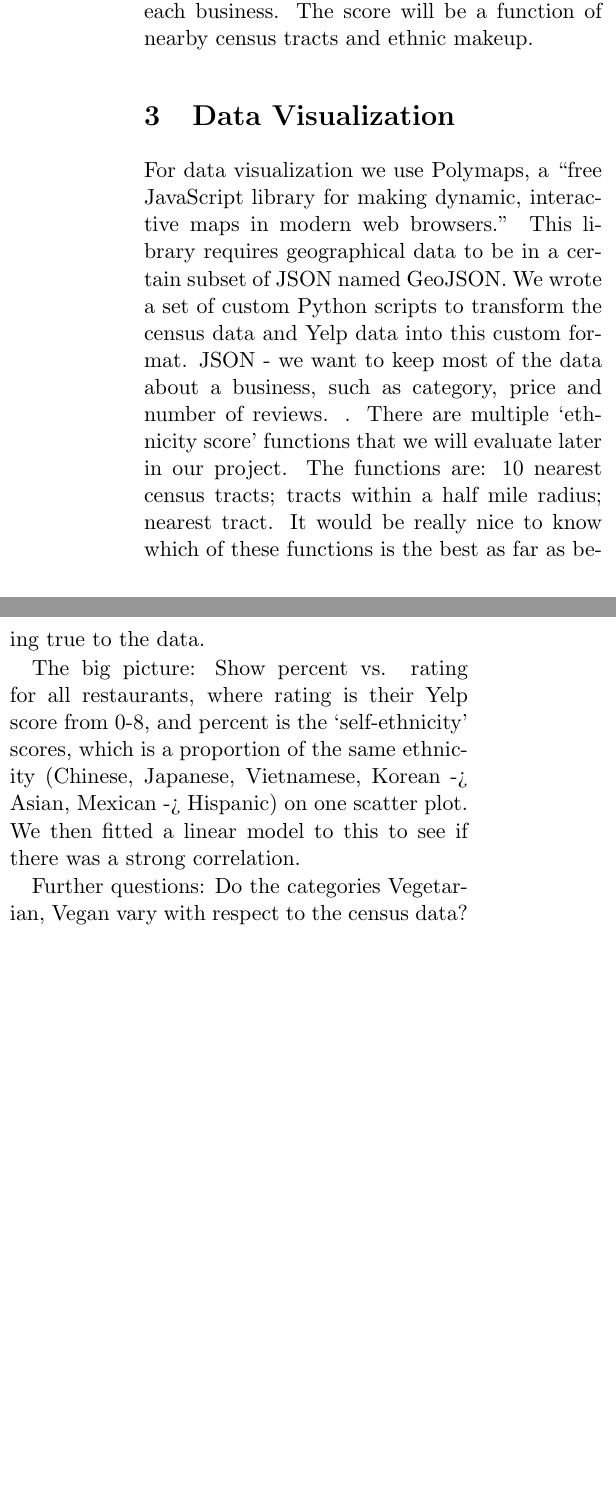
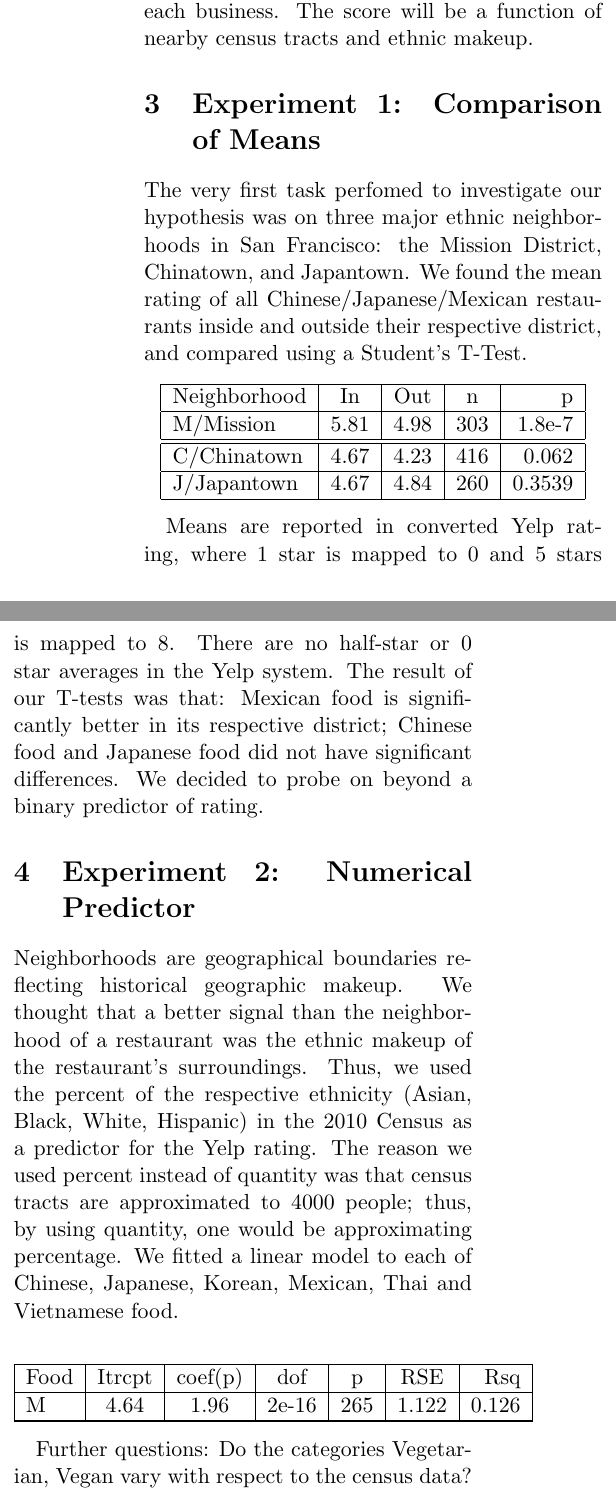
Before and after one commit to kyleconroy/bitewise, a LaTeX document (paper/essay.tex): two parts of the columns of page 2 of 3, joined at a grey line, cut so that both start at the same text, the shorter picture padded with empty space. Compiled offline with pdfLaTeX.

Commit message:
add more sections to paper

```diff
--- a/paper/essay.tex
+++ b/paper/essay.tex
@@ -30,11 +30,39 @@ Yelp returned the data in great shape, but there were a few missing pieces of in
 
 Our hypothesis requires placing businesses in their correct census tract. Geospactial queries can be time-consuming when using brute-force algorithms. To query over our census data, we use the Shapely python wrapper for GEOS, a popular open-source geometry engine. With these two tools, we quickly and efficiently found the census tract for each business. With this data, we can compute a score for ethnicity for each business. The score will be a function of nearby census tracts and ethnic makeup.
 
-\section{Data Visualization}
+\section{Experiment 1: Comparison of Means}
 
-For data visualization we use Polymaps, a ``free JavaScript library for making dynamic, interactive maps in modern web browsers.'' This library requires geographical data to be in a certain subset of JSON named GeoJSON. We wrote a set of custom Python scripts to transform the census data and Yelp data into this custom format. JSON - we want to keep most of the data about a business, such as category, price and number of reviews. . There are multiple ‘ethnicity score’ functions that we will evaluate later in our project. The functions are: 10 nearest census tracts; tracts within a half mile radius; nearest tract. It would be really nice to know which of these functions is the best as far as being true to the data.
+The very first task perfomed to investigate our hypothesis was on three major ethnic neighborhoods in San Francisco: the Mission District, Chinatown, and Japantown. We  found the mean rating of all Chinese/Japanese/Mexican restaurants inside and outside their respective district, and compared using a Student's T-Test.
 
-The big picture: Show percent vs. rating for all restaurants, where rating is their Yelp score from 0-8, and percent is the ‘self-ethnicity’ scores, which is a proportion of the same ethnicity (Chinese, Japanese, Vietnamese, Korean -> Asian, Mexican -> Hispanic) on one scatter plot. We then fitted a linear model to this to see if there was a strong correlation.
+
+\begin{center}
+  \begin{tabular}{| l | c | c | c | r | }
+    \hline
+    Neighborhood & In & Out & n & p \\ \hline
+    M/Mission & 5.81 & 4.98 & 303 & 1.8e-7 \\ \hline \hline
+    C/Chinatown & 4.67 & 4.23 & 416 & 0.062 \\ \hline
+    J/Japantown & 4.67 & 4.84 & 260 & 0.3539 \\
+    \hline
+  \end{tabular}
+\end{center}
+
+Means are reported in converted Yelp rating, where 1 star is mapped to 0 and 5 stars is mapped to 8. There are no half-star or 0 star averages in the Yelp system. The result of our T-tests was that: Mexican food is significantly better in its respective district; Chinese food and Japanese food did not have significant differences. We decided to probe on beyond a binary predictor of rating.
+
+\section{Experiment 2: Numerical Predictor}
+
+Neighborhoods are geographical boundaries reflecting historical geographic makeup. We thought that a better signal than the neighborhood of a restaurant was the ethnic makeup of the restaurant's surroundings. Thus, we used the percent of the respective ethnicity (Asian, Black, White, Hispanic) in the 2010 Census as a predictor for the Yelp rating. The reason we used percent instead of quantity was that census tracts are approximated to 4000 people; thus, by using quantity, one would be approximating percentage. We fitted a linear model to each of Chinese, Japanese, Korean, Mexican, Thai and Vietnamese food.
+
+\begin{center}
+  \begin{tabular}{| l | c | c | c | c | c | r | }
+    \hline
+    Food & Itrcpt & coef(p) & dof & p & RSE & Rsq \\ \hline
+    M & 4.64 & 1.96 & 2e-16 & 265 & 1.122 & 0.126 \\ \hline
+
+    \hline
+  \end{tabular}
+\end{center}
+
+
 
 Further questions:
 Do the categories Vegetarian, Vegan vary with respect to the census data?
```
Also changed, not shown: paper/essay.tex (3 more changed lines).
